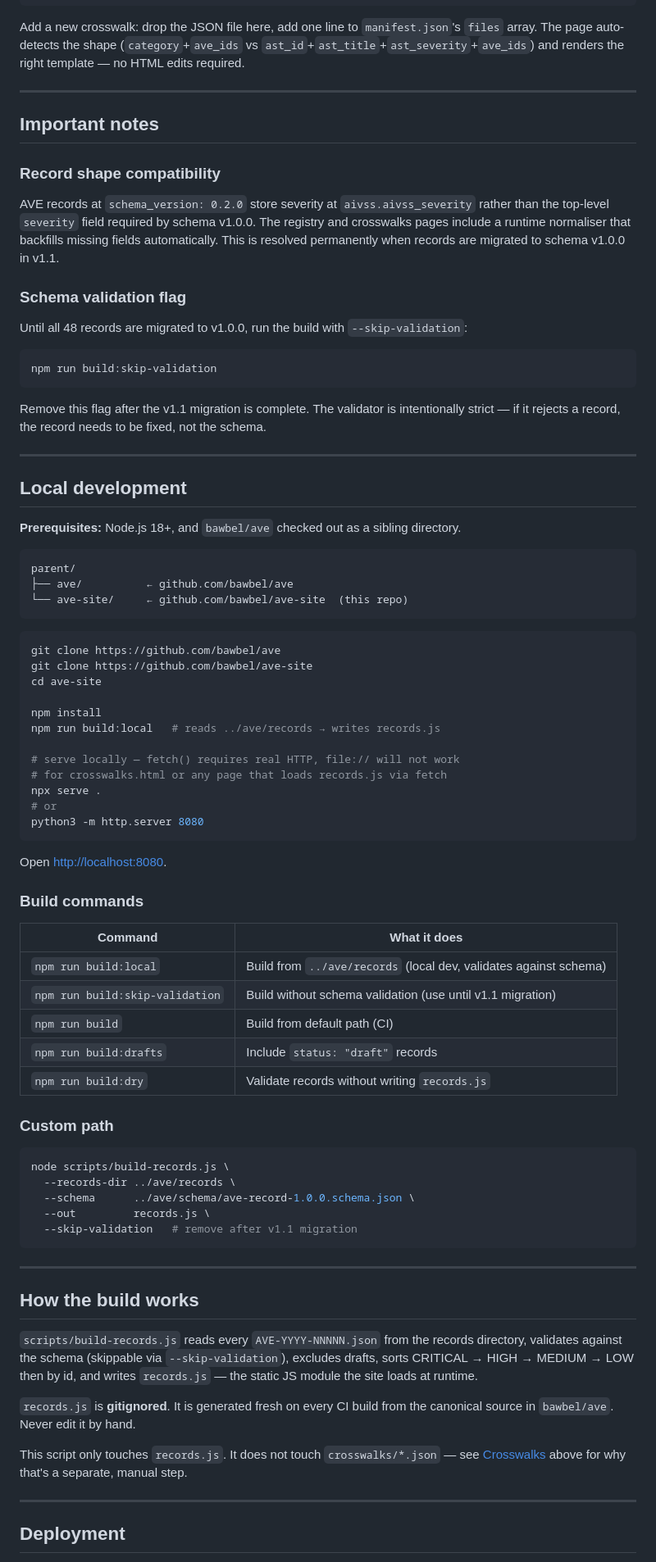
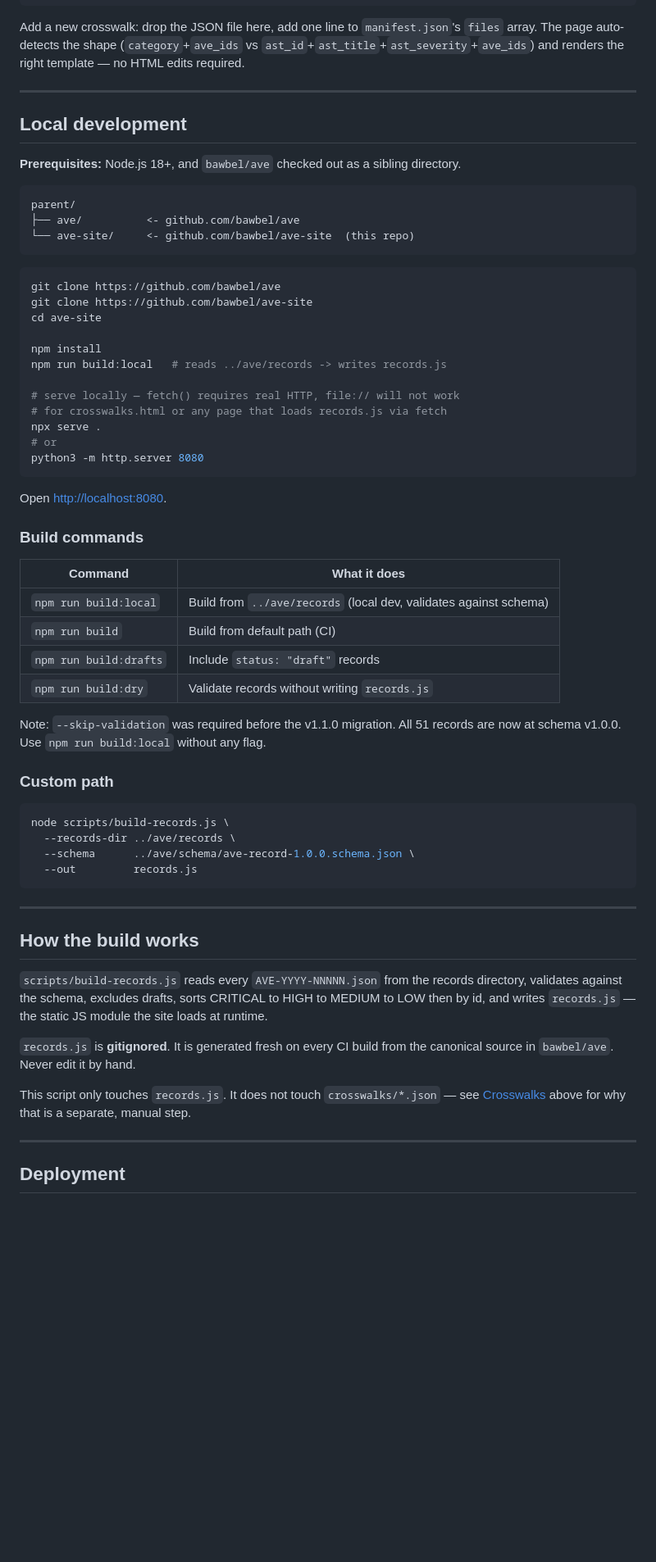
Before and after one commit to bawbel/ave-site, a Markdown page: README.md, the part around one of its changes. Shown at 82% size. Rendered like a GitHub page; blank space fills up the shorter version.

````diff
--- a/README.md
+++ b/README.md
@@ -63,29 +64,6 @@ crosswalks/
 ```
 
 Add a new crosswalk: drop the JSON file here, add one line to `manifest.json`'s `files` array. The page auto-detects the shape (`category`+`ave_ids` vs `ast_id`+`ast_title`+`ast_severity`+`ave_ids`) and renders the right template — no HTML edits required.
-
----
-
-## Important notes
-
-### Record shape compatibility
-
-AVE records at `schema_version: 0.2.0` store severity at `aivss.aivss_severity`
-rather than the top-level `severity` field required by schema v1.0.0. The registry
-and crosswalks pages include a runtime normaliser that backfills missing fields
-automatically. This is resolved permanently when records are migrated to schema
-v1.0.0 in v1.1.
-
-### Schema validation flag
-
-Until all 48 records are migrated to v1.0.0, run the build with `--skip-validation`:
-
-```bash
-npm run build:skip-validation
-```
-
-Remove this flag after the v1.1 migration is complete. The validator is intentionally
-strict — if it rejects a record, the record needs to be fixed, not the schema.
 
 ---
 
@@ -95,8 +73,8 @@ strict — if it rejects a record, the record needs to be fixed, not the schema.
 
 ```
 parent/
-├── ave/          ← github.com/bawbel/ave
-└── ave-site/     ← github.com/bawbel/ave-site  (this repo)
+├── ave/          <- github.com/bawbel/ave
+└── ave-site/     <- github.com/bawbel/ave-site  (this repo)
 ```
 
 ```bash
@@ -105,7 +83,7 @@ git clone https://github.com/bawbel/ave-site
 cd ave-site
 
 npm install
-npm run build:local   # reads ../ave/records → writes records.js
+npm run build:local   # reads ../ave/records -> writes records.js
 
 # serve locally — fetch() requires real HTTP, file:// will not work
 # for crosswalks.html or any page that loads records.js via fetch
@@ -121,10 +99,12 @@ Open [http://localhost:8080](http://localhost:8080).
 | Command | What it does |
 |---|---|
 | `npm run build:local` | Build from `../ave/records` (local dev, validates against schema) |
-| `npm run build:skip-validation` | Build without schema validation (use until v1.1 migration) |
 | `npm run build` | Build from default path (CI) |
 | `npm run build:drafts` | Include `status: "draft"` records |
 | `npm run build:dry` | Validate records without writing `records.js` |
+
+Note: `--skip-validation` was required before the v1.1.0 migration. All 51 records are
+now at schema v1.0.0. Use `npm run build:local` without any flag.
 
 ### Custom path
 
@@ -132,8 +112,7 @@ Open [http://localhost:8080](http://localhost:8080).
 node scripts/build-records.js \
   --records-dir ../ave/records \
   --schema      ../ave/schema/ave-record-1.0.0.schema.json \
-  --out         records.js \
-  --skip-validation   # remove after v1.1 migration
+  --out         records.js
 ```
 
 ---
@@ -141,15 +120,14 @@ node scripts/build-records.js \
 ## How the build works
 
 `scripts/build-records.js` reads every `AVE-YYYY-NNNNN.json` from the records
-directory, validates against the schema (skippable via `--skip-validation`),
-excludes drafts, sorts CRITICAL → HIGH → MEDIUM → LOW then by id, and writes
+directory, validates against the schema, excludes drafts, sorts CRITICAL to HIGH to MEDIUM to LOW then by id, and writes
 `records.js` — the static JS module the site loads at runtime.
 
 `records.js` is **gitignored**. It is generated fresh on every CI build from
 the canonical source in `bawbel/ave`. Never edit it by hand.
 
 This script only touches `records.js`. It does not touch `crosswalks/*.json` —
-see [Crosswalks](#crosswalks) above for why that's a separate, manual step.
+see [Crosswalks](#crosswalks) above for why that is a separate, manual step.
 
 ---
 
````
Also changed, not shown: other parts of README.md (+14 -13 lines).
